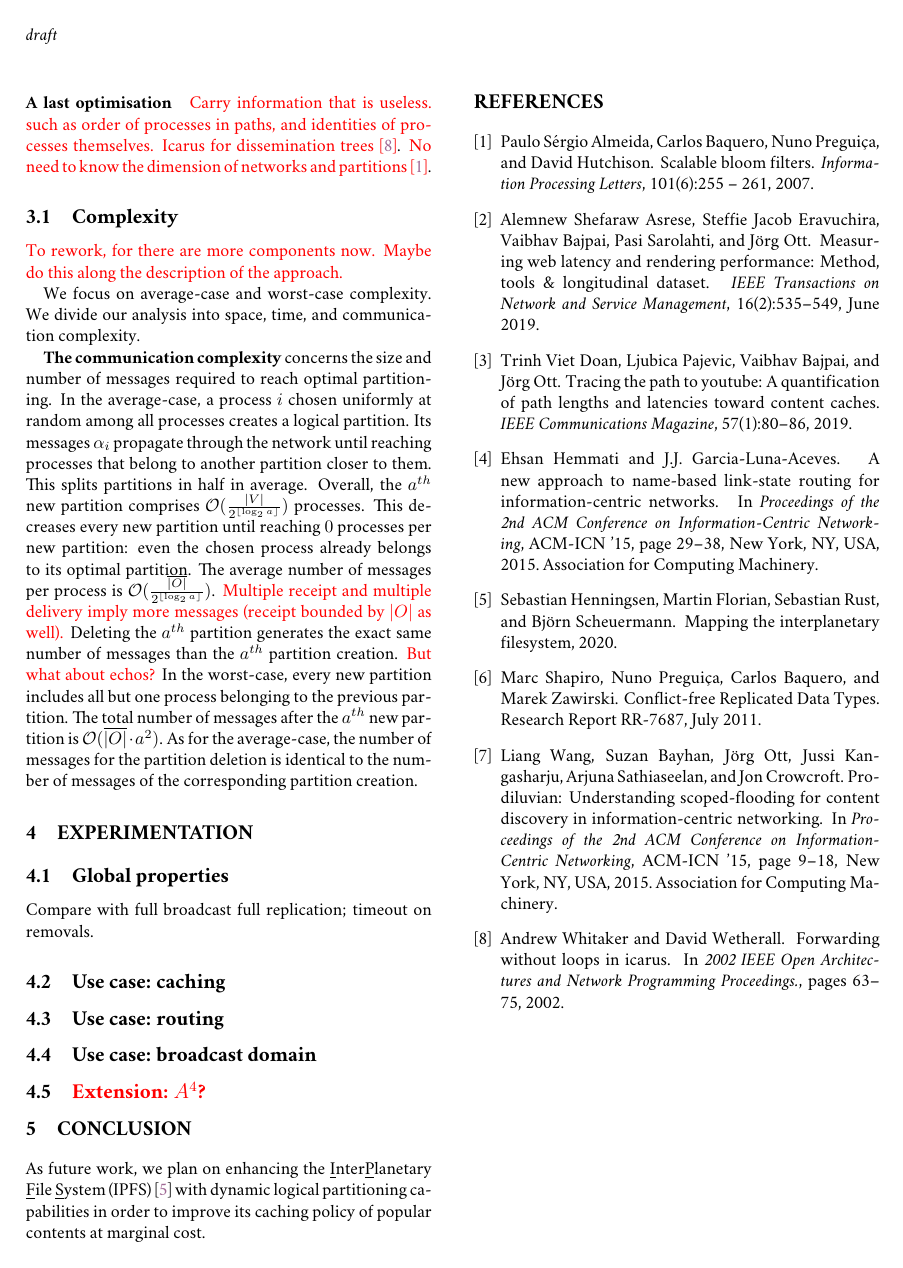
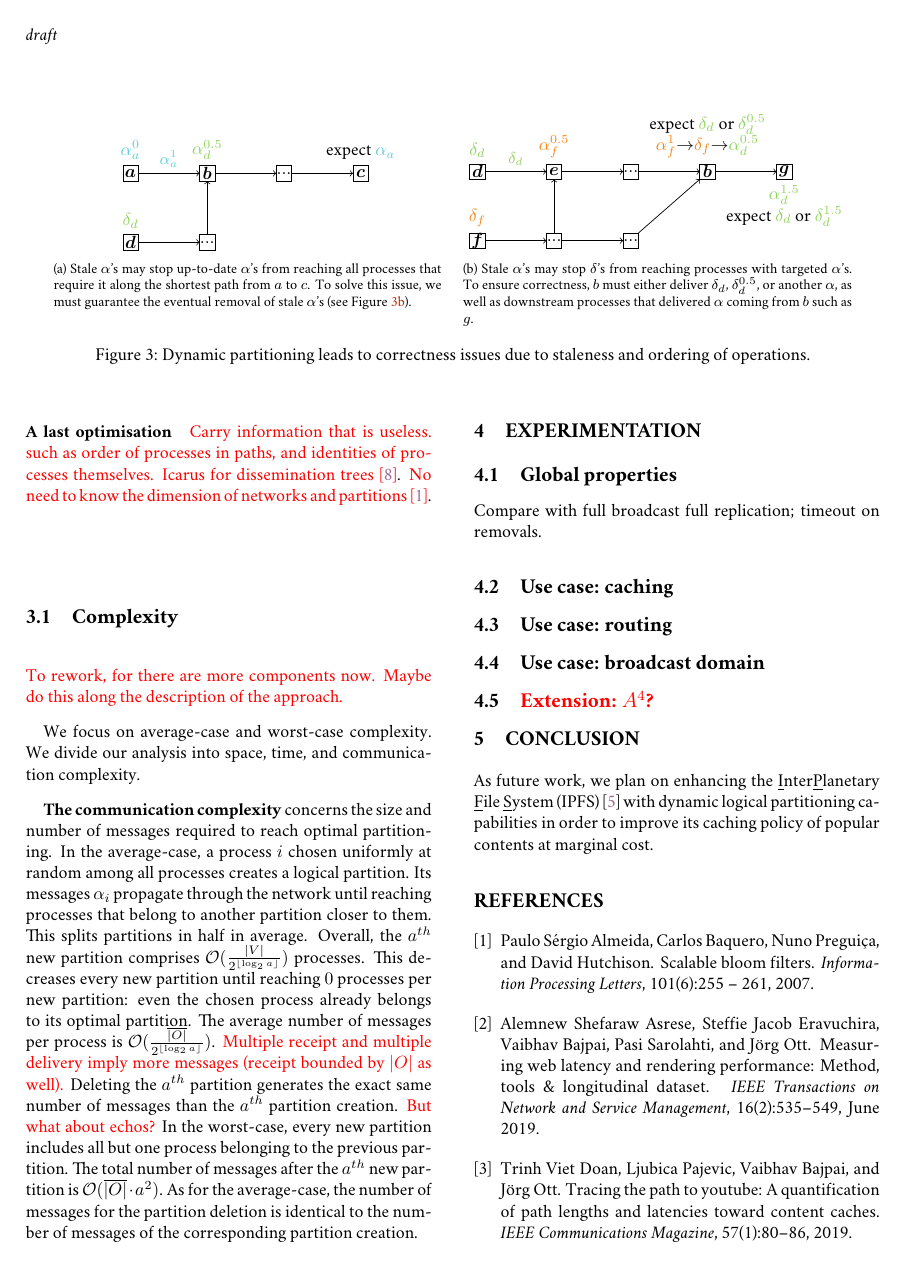
Before and after one commit to parchemins/paper-ascast-tex, a LaTeX document (paper.tex, which reads input/figproofA.tex, input/figproofB.tex, input/proposal.tex): page 5 of 5 before the commit and page 5 of 6 after it. Compiled offline with pdfLaTeX.

Commit message:
figures for proofs

```diff
--- /dev/null
+++ b/input/figproofA.tex
@@ -0,0 +1,46 @@
+
+\begin{tikzpicture}[scale=0.87]
+
+  \thickmuskip=0mu
+  \medmuskip=0mu
+  \thinmuskip=0mu
+
+  \newcommand\X{50pt}
+  \newcommand\Y{-45pt}
+
+  \newcommand\ADD{\alpha}
+  \newcommand\DEL{\delta}
+
+  \draw[opacity=0] (-2*\X, 0) -- (3*\X, 0);
+
+
+
+  \draw[->] (-\X + 5pt, 0) -- node[above, color=\PA, font=\small]{$\ADD_a^1$} (0 - 5pt, 0); %% a - b
+
+  \draw[->] (0 +5pt, 0) -- (\X -5pt, 0); %% b - ...
+
+  \draw[->] ( \X +5pt, 0) -- (2*\X -5pt, 0); %% ... - c
+
+  \draw[->] ( 0, \Y + 5pt) -- ( 0, -5pt); %% ... - b
+
+  \draw[->] ( -\X + 5pt, \Y ) -- ( -5pt, \Y); %% d - ...
+
+
+
+  \draw[fill=white] (-\X, 0) node{$\bm{a}$} +(-5pt, -5pt) rectangle +(5pt, 5pt);
+  \draw[fill=white] (0, 0) node{$\bm{b}$} +(-5pt, -5pt) rectangle +(5pt, 5pt);
+  \draw[fill=white] (\X, 0) node{$\ldots$} +(-5pt, -5pt) rectangle +(5pt, 5pt);
+  \draw[fill=white] (2*\X, 0) node{$\bm{c}$} +(-5pt, -5pt) rectangle +(5pt, 5pt);
+
+  \draw[fill=white] ( 0, \Y) node{$\ldots$} +(-5pt, -5pt) rectangle +(5pt, 5pt);
+  \draw[fill=white] (-\X, \Y) node{$\bm{d}$} +(-5pt, -5pt) rectangle +(5pt, 5pt);
+
+
+
+  \draw (-\X, 5pt) node[above, color=\PA]{$\ADD_a^0$};
+  \draw ( 0, 5pt) node[above, color=\PC]{$\ADD_d^{0.5}$};
+  \draw (2*\X, 5pt) node[above]{expect \textcolor{\PA}{$\alpha_a$}};
+
+  \draw (-\X, \Y + 5pt) node[above, color=\PC]{$\DEL_d$};
+
+\end{tikzpicture}
--- /dev/null
+++ b/input/figproofB.tex
@@ -0,0 +1,57 @@
+
+\begin{tikzpicture}[scale=0.87]
+
+  \thickmuskip=0mu
+  \medmuskip=0mu
+  \thinmuskip=0mu
+
+  \newcommand\X{50pt}
+  \newcommand\Y{-45pt}
+
+  \newcommand\ADD{\alpha}
+  \newcommand\DEL{\delta}
+
+
+
+  \draw[->] (-\X + 5pt, 0) -- node[above, font=\small, color=\PC]{$\DEL_d$} (0 - 5pt, 0); %% d - e
+
+  \draw[->] (0 +5pt, 0) -- (\X -5pt, 0); %% e - ...
+
+  \draw[->] ( \X +5pt, 0) -- (2*\X -5pt, 0); %% ... - b
+
+
+  \draw[->] ( 0, \Y + 5pt) -- ( 0, -5pt); %% ... - e
+
+  \draw[->] ( -\X + 5pt, \Y ) -- ( -5pt, \Y); %% f - ...
+
+  \draw[->] ( 5pt, \Y) -- ( \X - 5pt, \Y); % ... - ...
+
+  \draw[->] ( \X + 5pt, \Y + 5pt ) -- ( 2*\X - 5pt, -5pt); % ... - b
+
+  \draw[->] ( 2*\X + 5pt, 0 ) -- ( 3*\X - 5pt, 0); % b - g
+
+
+
+  \draw[fill=white] (-\X, 0) node{$\bm{d}$} +(-5pt, -5pt) rectangle +(5pt, 5pt);
+  \draw[fill=white] (0, 0) node{$\bm{e}$} +(-5pt, -5pt) rectangle +(5pt, 5pt);
+  \draw[fill=white] (\X, 0) node{$\ldots$} +(-5pt, -5pt) rectangle +(5pt, 5pt);
+  \draw[fill=white] (2*\X, 0) node{$\bm{b}$} +(-5pt, -5pt) rectangle +(5pt, 5pt);
+
+  \draw[fill=white] ( 0, \Y) node{$\ldots$} +(-5pt, -5pt) rectangle +(5pt, 5pt);
+  \draw[fill=white] (-\X, \Y) node{$\bm{f}$} +(-5pt, -5pt) rectangle +(5pt, 5pt);
+
+  \draw[fill=white] ( \X, \Y) node{$\ldots$} +(-5pt, -5pt) rectangle +(5pt, 5pt);
+
+  \draw[fill=white] ( 3*\X, 0) node{$\bm{g}$} +(-5pt, -5pt) rectangle +(5pt, 5pt);
+
+
+
+  \draw (-\X, 5pt) node[above, color=\PC]{$\DEL_d$};
+  \draw ( 0, 5pt) node[above, color=\PB]{$\ADD_f^{0.5}$};
+  \draw (2*\X, 5pt) node[above, align=center]{expect $\textcolor{\PC}{\DEL_d}$ or $\textcolor{\PC}{\DEL_d^{0.5}}$\\$\textcolor{\PB}{\ADD_f^1} \rightarrow \textcolor{\PB}{\DEL_f} \rightarrow \textcolor{\PC}{\ADD_d^{0.5}}$};
+
+  \draw (-\X, \Y + 5pt) node[above, color=\PB]{$\DEL_f$};
+
+  \draw (3*\X, -5pt) node[below, align=center]{$\textcolor{\PC}{\ADD_d^{1.5}}$\\expect $\textcolor{\PC}{\DEL_d}$ or $\textcolor{\PC}{\DEL_d^{1.5}}$};
+
+\end{tikzpicture}
--- a/input/proposal.tex
+++ b/input/proposal.tex
@@ -78,6 +78,24 @@ number.
 \noindent Deletes must trigger competition amongst neighboring
 partitions. These \TODO{add} messages operate normally and fill gaps
 left open by deletes.
+
+\begin{figure*}
+  \begin{center}
+    \subfloat[Part A][\label{fig:proofA}Stale $\alpha$'s may stop up-to-date $\alpha$'s
+    from reaching all processes that require it along the shortest path from $a$ to $c$.
+    To solve this issue, we must guarantee
+    the eventual removal of stale $\alpha$'s (see Figure~\ref{fig:proofB}).]
+    {\input{input/figproofA.tex}}
+    \hspace{10pt}
+    \subfloat[Part B][\label{fig:proofB}Stale $\alpha$'s may stop $\delta$'s from reaching
+    processes with targeted $\alpha$'s. To ensure correctness, $b$ must either
+    deliver $\delta_d$, $\delta_d^{0.5}$, or another $\alpha$, as well as downstream processes
+    that delivered $\alpha$ coming from $b$ such as $g$.]
+    {\input{input/figproofB.tex}}
+    \caption{\label{fig:proof}Dynamic partitioning leads to correctness issues due to
+      staleness and ordering of operations.}
+  \end{center}
+\end{figure*}
 
 \paragraph{Networks with new communication links.}
 Adding new communication links to the network may create shortcuts
--- a/paper.tex
+++ b/paper.tex
@@ -38,6 +38,7 @@
 \newcommand{\REF}[0]{\textcolor{purple}{REF}\xspace}
 
 \newcommand{\PA}[0]{SkyBlue}
+\newcommand{\PB}[0]{BurntOrange}
 \newcommand{\PC}[0]{YellowGreen}
 \newcommand{\WRONG}[0]{red!75}
 
```
Also changed, not shown: 1 other file.
